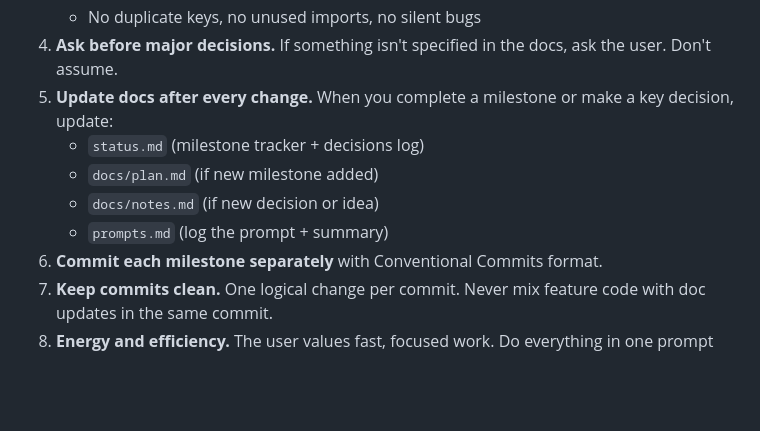
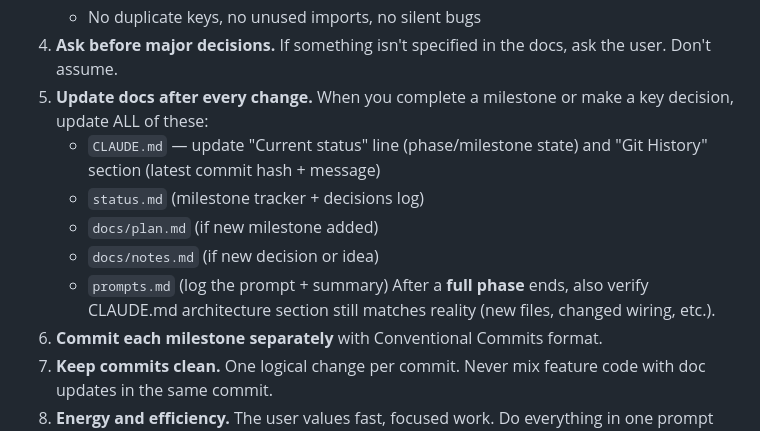
Before and after one commit to shafiswapnil/fifawc-scores, a Markdown page: CLAUDE.md, the part around the change. GitHub-like rendering; blank space fills up the shorter version.

Commit message:
docs: add CLAUDE.md self-update rule to mandatory agent behavior rules
- Rule 5 now explicitly requires updating CLAUDE.md itself after changes
- Current status line + Git History section must stay current
- After full phase completion, verify architecture section matches reality

```diff
--- a/CLAUDE.md
+++ b/CLAUDE.md
@@ -31,11 +31,15 @@ These are non-negotiable. The user has reinforced these across every session.
 4. **Ask before major decisions.** If something isn't specified in the docs,
    ask the user. Don't assume.
 5. **Update docs after every change.** When you complete a milestone or make
-   a key decision, update:
+   a key decision, update ALL of these:
+   - `CLAUDE.md` — update "Current status" line (phase/milestone state) and
+     "Git History" section (latest commit hash + message)
    - `status.md` (milestone tracker + decisions log)
    - `docs/plan.md` (if new milestone added)
    - `docs/notes.md` (if new decision or idea)
    - `prompts.md` (log the prompt + summary)
+   After a **full phase** ends, also verify CLAUDE.md architecture section
+   still matches reality (new files, changed wiring, etc.).
 6. **Commit each milestone separately** with Conventional Commits format.
 7. **Keep commits clean.** One logical change per commit. Never mix
    feature code with doc updates in the same commit.
```
